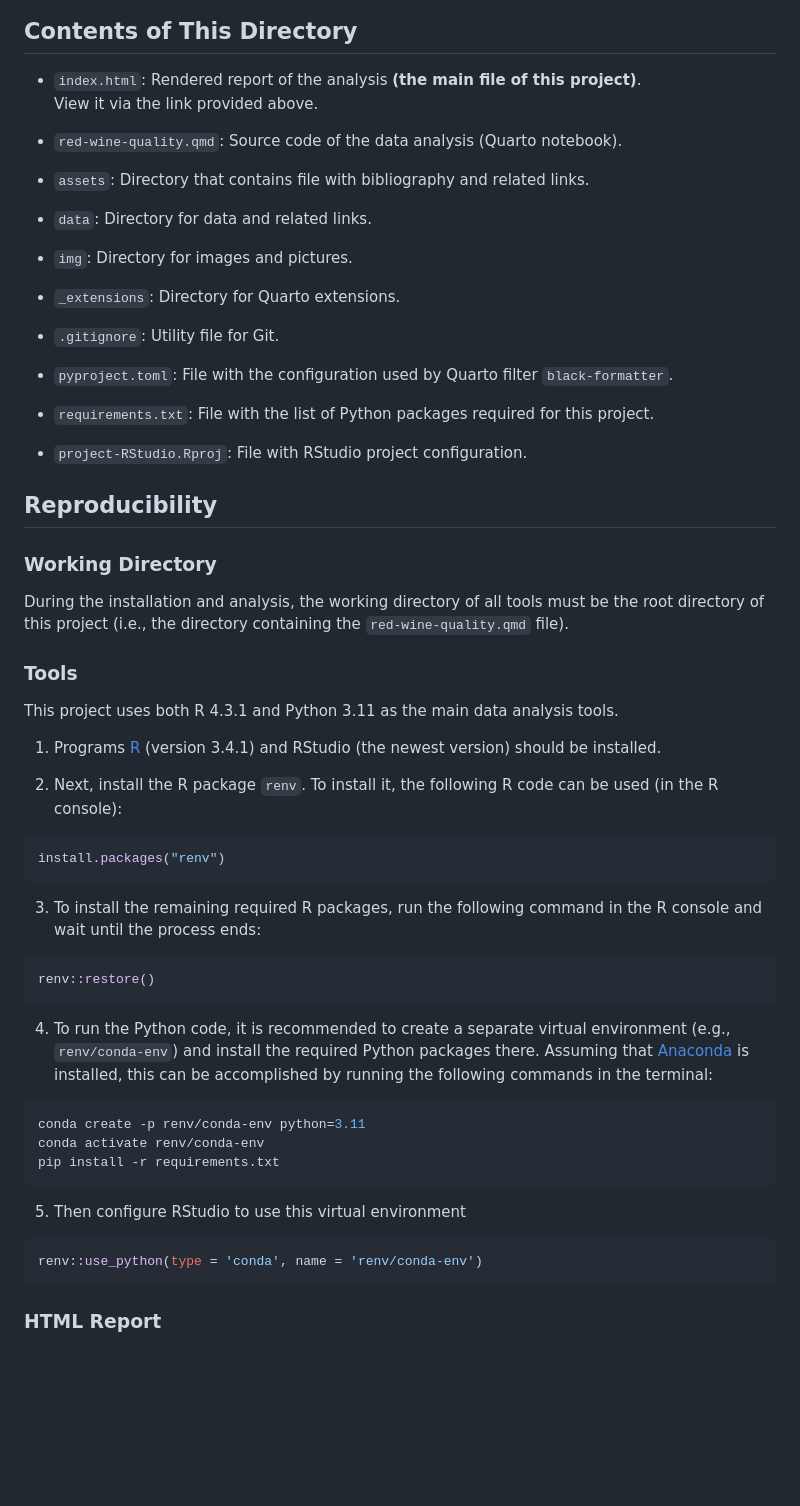
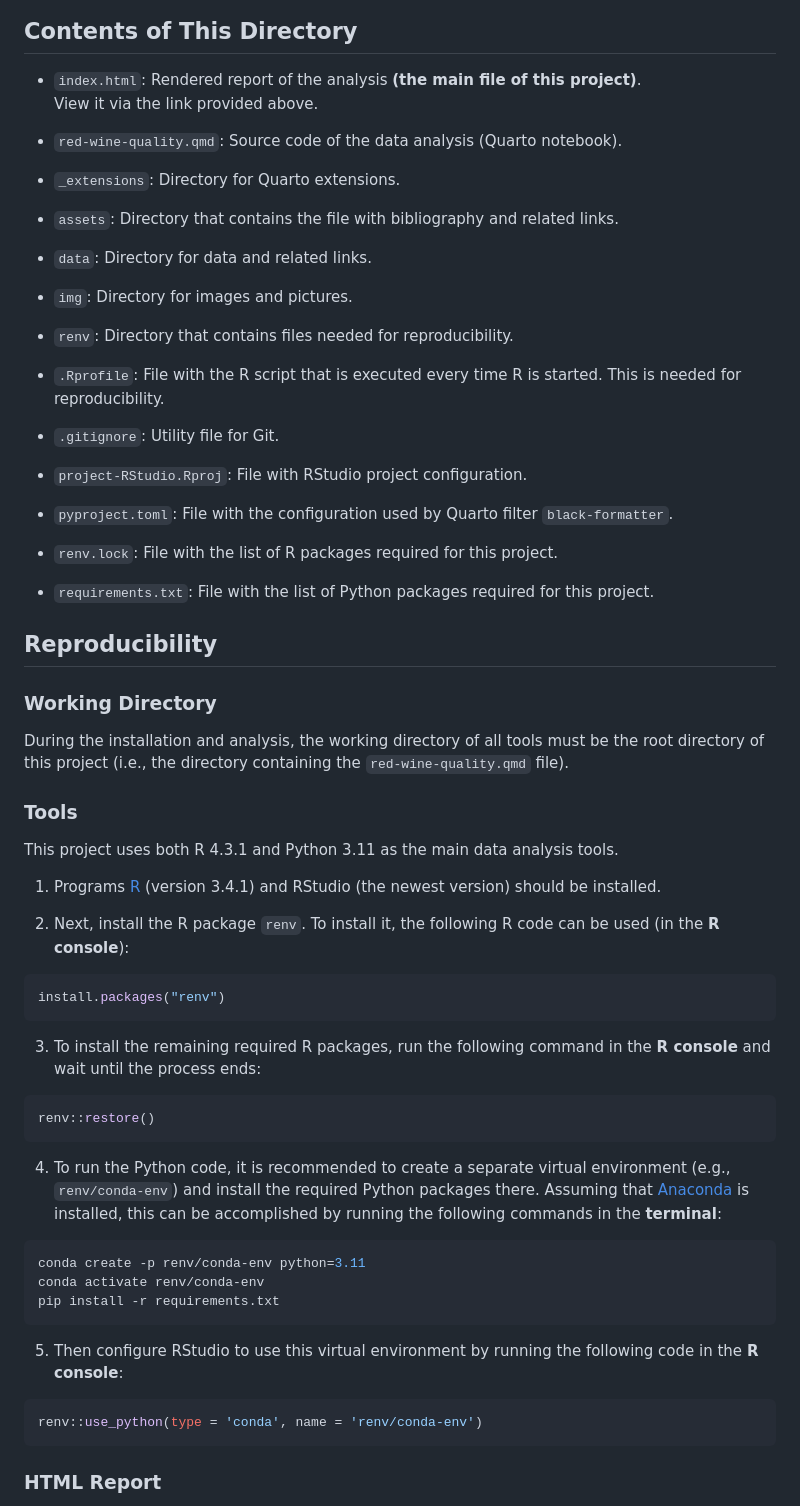
Before and after one commit to GegznaV/ds-projects, a Markdown page: red-wine-quality/README.md, the part around the change. GitHub-like rendering; blank space fills up the shorter version.

Commit message:
Update instructions to reproduce analysis
Red Wine Quality project

````diff
--- a/red-wine-quality/README.md
+++ b/red-wine-quality/README.md
@@ -51,8 +51,11 @@ View it via the link provided above.
 - `red-wine-quality.qmd`:
 Source code of the data analysis (Quarto notebook).
 
+- `_extensions`:
+Directory for Quarto extensions.
+
 - `assets`:
-Directory that contains file with bibliography and related links.
+Directory that contains the file with bibliography and related links.
 
 - `data`:
 Directory for data and related links.
@@ -60,20 +63,27 @@ Directory for data and related links.
 - `img`:
 Directory for images and pictures.
 
-- `_extensions`:
-Directory for Quarto extensions.
+- `renv`:
+Directory that contains files needed for reproducibility.
+
+- `.Rprofile`:
+File with the R script that is executed every time R is started.
+This is needed for reproducibility.
 
 - `.gitignore`:
 Utility file for Git.
 
+- `project-RStudio.Rproj`:
+File with RStudio project configuration.
+
 - `pyproject.toml`:
 File with the configuration used by Quarto filter `black-formatter`.
 
+- `renv.lock`:
+File with the list of R packages required for this project.
+
 - `requirements.txt`:
 File with the list of Python packages required for this project.
-
-- `project-RStudio.Rproj`:
-File with RStudio project configuration.
 
 Reproducibility
 ---------------
@@ -86,23 +96,22 @@ During the installation and analysis, the working directory of all tools must be
 
 ### Tools
 
-
 This project uses both R 4.3.1 and Python 3.11 as the main data analysis tools.
 
 1) Programs [R](https://www.r-project.org/) (version 3.4.1) and RStudio (the newest version) should be installed.
 
-2)  Next, install the R package `renv`.  To install it, the following R code can be used (in the R console):
+2)  Next, install the R package `renv`.  To install it, the following R code can be used (in the **R console**):
 ``` r
 install.packages("renv")
 ```
 
-3) To install the remaining required R packages, run the following command in the R console and wait until the process ends:
+3) To install the remaining required R packages, run the following command in the **R console** and wait until the process ends:
 ```r
 renv::restore()
 ```
 
 4) To run the Python code, it is recommended to create a separate virtual environment (e.g., `renv/conda-env`) and install the required Python packages there.
-Assuming that [Anaconda](https://www.anaconda.com/download) is installed, this can be accomplished by running the following commands in the terminal:
+Assuming that [Anaconda](https://www.anaconda.com/download) is installed, this can be accomplished by running the following commands in the **terminal**:
 
 ```bash
 conda create -p renv/conda-env python=3.11
@@ -110,46 +119,10 @@ conda activate renv/conda-env
 pip install -r requirements.txt
 ```
 
-
-5) Then configure RStudio to use this virtual environment
-
+5) Then configure RStudio to use this virtual environment by running the following code in the **R console**:
 ```r
 renv::use_python(type = 'conda', name = 'renv/conda-env')
 ```
-
-
-<!--
-This project uses both R 4.3.1 and Python 3.11 as the main data analysis tools.
-
-Programs [R](https://www.r-project.org/) (required) and RStudio should be installed as well as R packages `renv`, `tidyverse`, `reticulate`, `factoextra`, `DescTools`, `patchwork`, `knitr`, `pandoc`, `ggstatsplot`, and `rmarkdown` as well as their dependencies. To install the packages, the following R code can be used (in the R console):
-
-``` r
-install.packages("tidyverse")
-install.packages("renv")
-install.packages("reticulate")
-install.packages("factoextra")
-install.packages("DescTools")
-install.packages("patchwork")
-install.packages("knitr")
-install.packages("pandoc")
-install.packages("ggstatsplot")
-install.packages("rmarkdown")
-```
-
-To work properly, RStudio might ask to install some additional packages.
-
-To run the Python code, it is recommended to create a separate virtual environment (e.g., `proj-red-wine-quality`) and install the required Python packages there.
-Assuming that [Anaconda](https://www.anaconda.com/download) is installed, this can be accomplished by running the following commands in the terminal:
-
-```bash
-conda create -n proj-red-wine-quality python=3.11
-conda activate proj-red-wine-quality
-pip install -r requirements.txt
-```
-
-Then configure RStudio to use this virtual environment (see the section "Selecting a Default Version of Python" in the ["Using Python with the RStudio IDE"](https://support.posit.co/hc/en-us/articles/1500007929061-Using-Python-with-the-RStudio-IDE) tutorial.)
-
--->
 
 ### HTML Report
 
````
